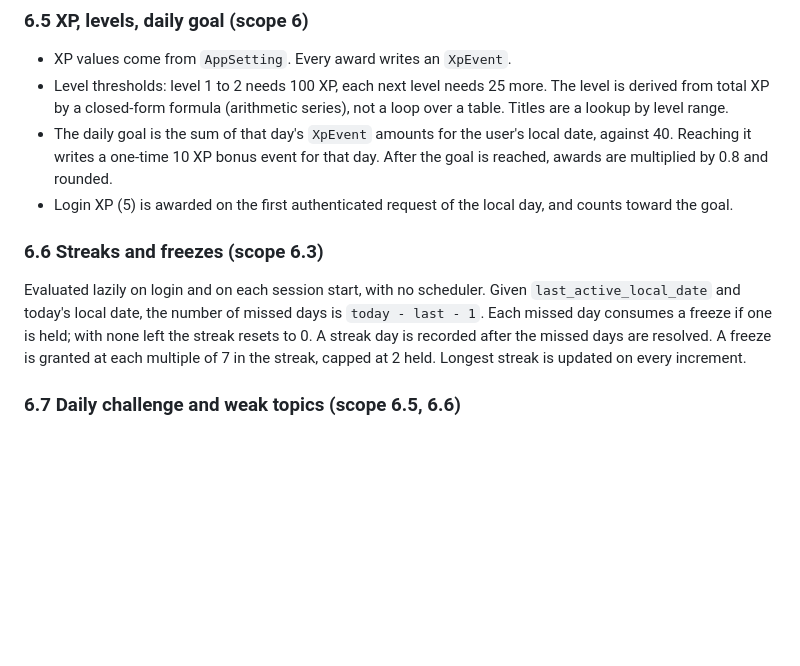
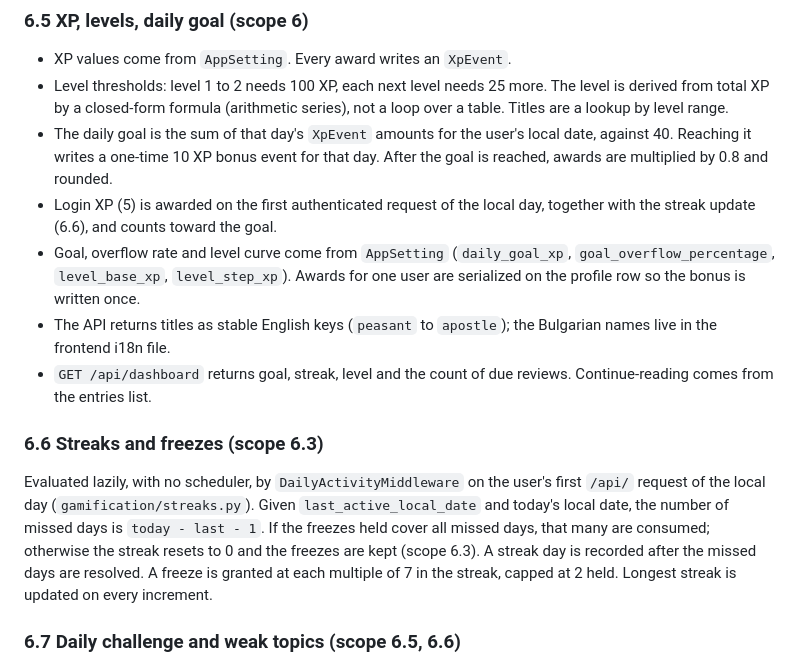
Before and after one commit to kborisov1/Buditel-app, a Markdown page: docs/architecture.md, the part around the change. GitHub-like rendering; blank space fills up the shorter version.

Commit message:
Document freeze handling and gamification settings
Co-Authored-By: Claude Opus 5.5 <noreply@anthropic.com>

```diff
--- a/docs/architecture.md
+++ b/docs/architecture.md
@@ -166,11 +166,14 @@ The `Profile` completed-entries counter increments on each first pass. When it r
 - XP values come from `AppSetting`. Every award writes an `XpEvent`.
 - Level thresholds: level 1 to 2 needs 100 XP, each next level needs 25 more. The level is derived from total XP by a closed-form formula (arithmetic series), not a loop over a table. Titles are a lookup by level range.
 - The daily goal is the sum of that day's `XpEvent` amounts for the user's local date, against 40. Reaching it writes a one-time 10 XP bonus event for that day. After the goal is reached, awards are multiplied by 0.8 and rounded.
-- Login XP (5) is awarded on the first authenticated request of the local day, and counts toward the goal.
+- Login XP (5) is awarded on the first authenticated request of the local day, together with the streak update (6.6), and counts toward the goal.
+- Goal, overflow rate and level curve come from `AppSetting` (`daily_goal_xp`, `goal_overflow_percentage`, `level_base_xp`, `level_step_xp`). Awards for one user are serialized on the profile row so the bonus is written once.
+- The API returns titles as stable English keys (`peasant` to `apostle`); the Bulgarian names live in the frontend i18n file.
+- `GET /api/dashboard` returns goal, streak, level and the count of due reviews. Continue-reading comes from the entries list.
 
 ### 6.6 Streaks and freezes (scope 6.3)
 
-Evaluated lazily on login and on each session start, with no scheduler. Given `last_active_local_date` and today's local date, the number of missed days is `today - last - 1`. Each missed day consumes a freeze if one is held; with none left the streak resets to 0. A streak day is recorded after the missed days are resolved. A freeze is granted at each multiple of 7 in the streak, capped at 2 held. Longest streak is updated on every increment.
+Evaluated lazily, with no scheduler, by `DailyActivityMiddleware` on the user's first `/api/` request of the local day (`gamification/streaks.py`). Given `last_active_local_date` and today's local date, the number of missed days is `today - last - 1`. If the freezes held cover all missed days, that many are consumed; otherwise the streak resets to 0 and the freezes are kept (scope 6.3). A streak day is recorded after the missed days are resolved. A freeze is granted at each multiple of 7 in the streak, capped at 2 held. Longest streak is updated on every increment.
 
 ### 6.7 Daily challenge and weak topics (scope 6.5, 6.6)
 
```
Also changed, not shown: docs/scope.md (+3 -2 lines).
